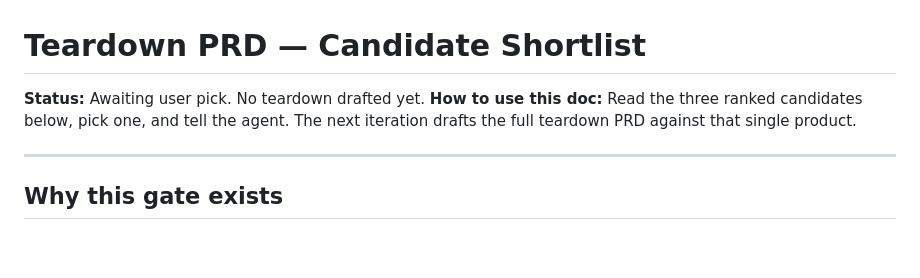
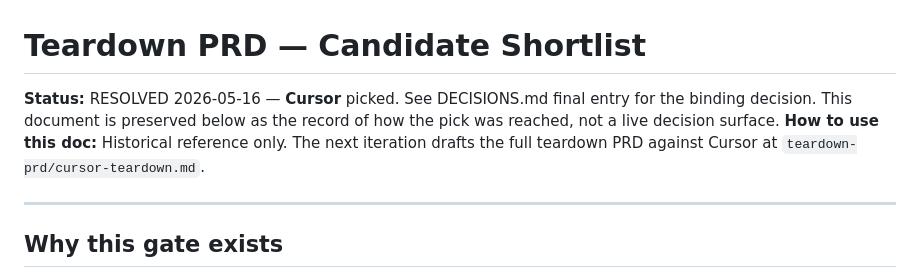
Before and after one commit to jubayar-ahad/ai-pm-portfolio, a Markdown page: teardown-prd/CANDIDATES.md, the part around the change. Drawn GitHub-style; blank space fills up the shorter version.

```diff
--- a/teardown-prd/CANDIDATES.md
+++ b/teardown-prd/CANDIDATES.md
@@ -1,9 +1,11 @@
 # Teardown PRD — Candidate Shortlist
 
-**Status:** Awaiting user pick. No teardown drafted yet.
-**How to use this doc:** Read the three ranked candidates below, pick one,
-and tell the agent. The next iteration drafts the full teardown PRD against
-that single product.
+**Status:** RESOLVED 2026-05-16 — **Cursor** picked. See DECISIONS.md
+final entry for the binding decision. This document is preserved below
+as the record of how the pick was reached, not a live decision surface.
+**How to use this doc:** Historical reference only. The next iteration
+drafts the full teardown PRD against Cursor at
+`teardown-prd/cursor-teardown.md`.
 
 ---
 
```
Also changed, not shown: DECISIONS.md (+34 -0 lines).
